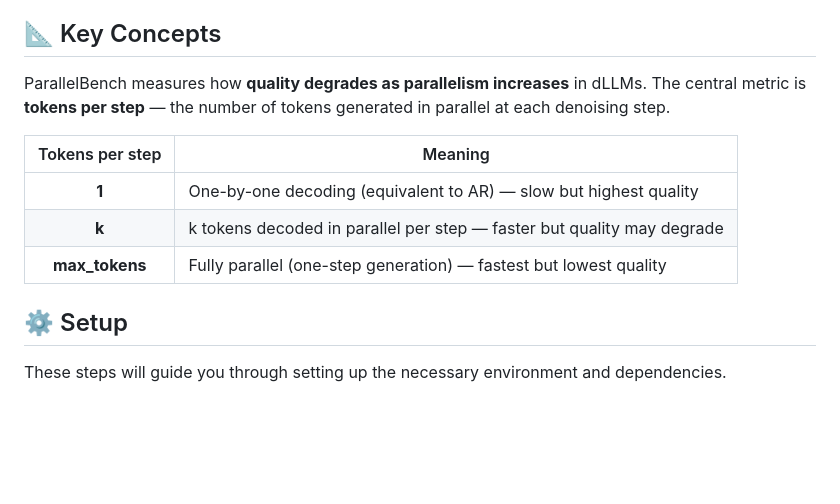
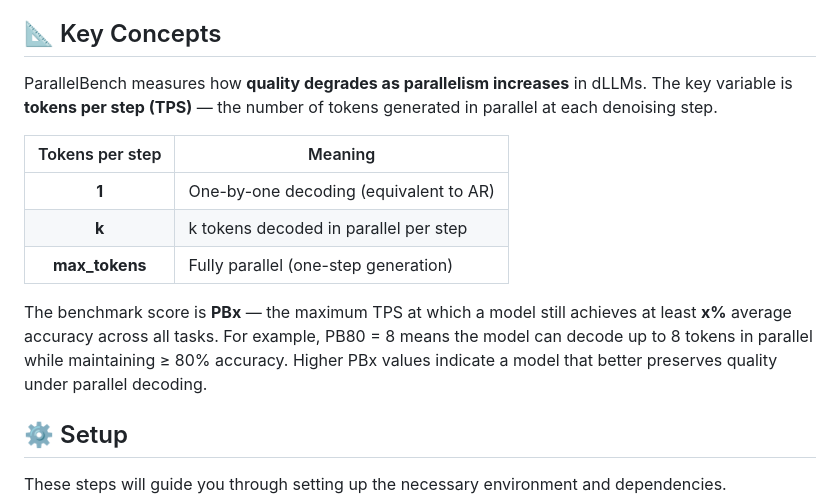
Before and after one commit to furiosa-ai/ParallelBench, a Markdown page: README.md, the part around the change. Drawn GitHub-style; blank space fills up the shorter version.

Commit message:
update: clarify Key Concepts with PBx score explanation

```diff
--- a/README.md
+++ b/README.md
@@ -75,13 +75,15 @@ Synthetic list operations (Copy, Replace, Shuffle) with closed-form accuracy for
 
 ## 📐 Key Concepts
 
-ParallelBench measures how **quality degrades as parallelism increases** in dLLMs. The central metric is **tokens per step** — the number of tokens generated in parallel at each denoising step.
+ParallelBench measures how **quality degrades as parallelism increases** in dLLMs. The key variable is **tokens per step (TPS)** — the number of tokens generated in parallel at each denoising step.
 
 | Tokens per step | Meaning |
 | :-: | --- |
-| **1** | One-by-one decoding (equivalent to AR) — slow but highest quality |
-| **k** | k tokens decoded in parallel per step — faster but quality may degrade |
-| **max_tokens** | Fully parallel (one-step generation) — fastest but lowest quality |
+| **1** | One-by-one decoding (equivalent to AR) |
+| **k** | k tokens decoded in parallel per step |
+| **max_tokens** | Fully parallel (one-step generation) |
+
+The benchmark score is **PBx** — the maximum TPS at which a model still achieves at least **x%** average accuracy across all tasks. For example, PB80 = 8 means the model can decode up to 8 tokens in parallel while maintaining ≥ 80% accuracy. Higher PBx values indicate a model that better preserves quality under parallel decoding.
 
 ## ⚙️ Setup
 
```
